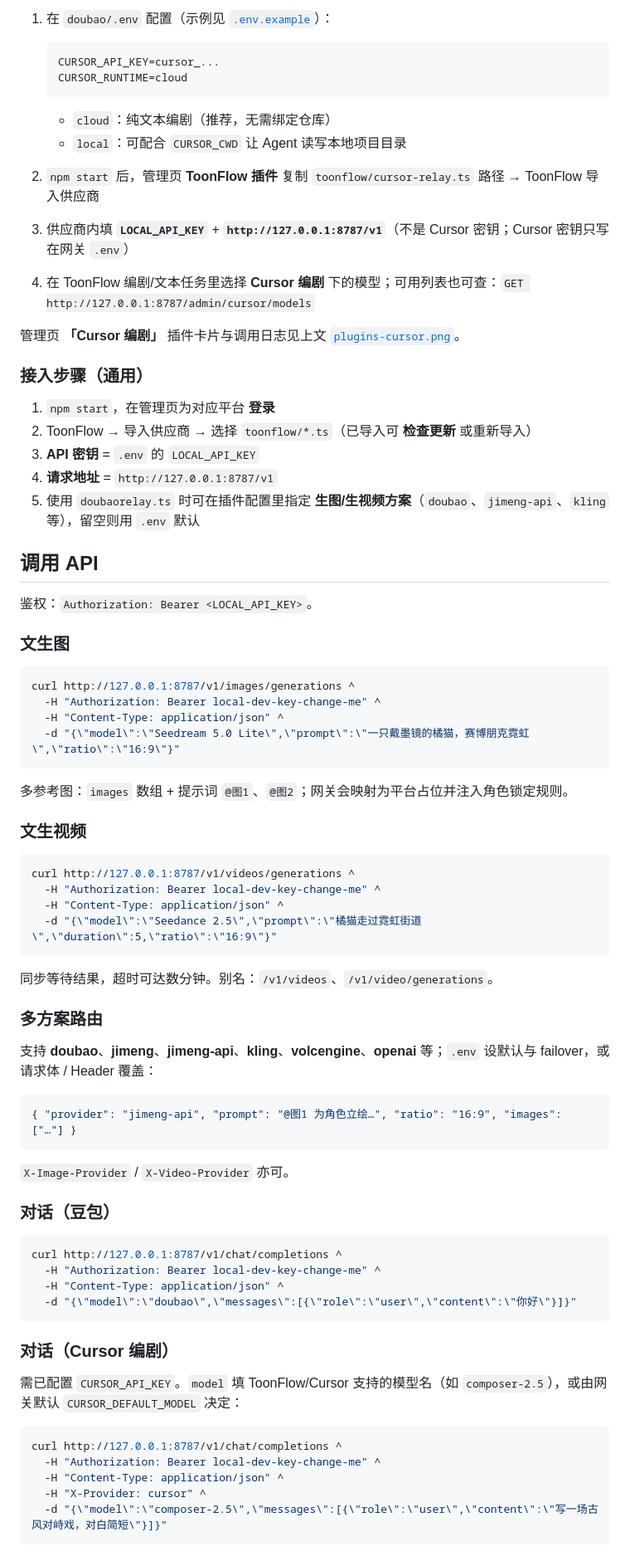
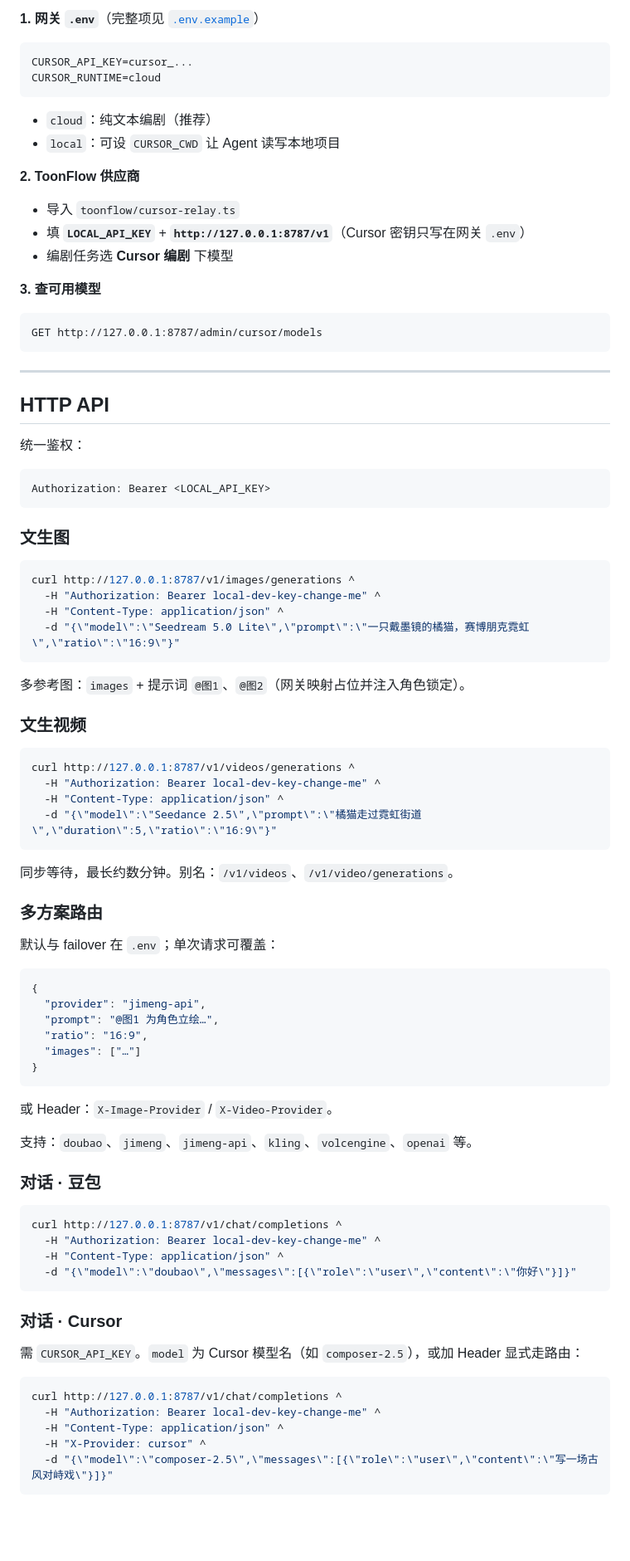
Before and after one commit to linyf-B/doubao-relay, a Markdown page: README.md, the part around one of its changes. Shown at 83% size. Rendered like a GitHub page; blank space fills up the shorter version.

````diff
--- a/README.md
+++ b/README.md
@@ -158,31 +203,35 @@ ToonFlow **设置 → 模型服务** 里可并行启用多个供应商：生图/
 
-1. 在 `doubao/.env` 配置（示例见 [`.env.example`](.env.example)）：
+**1. 网关 `.env`**（完整项见 [`.env.example`](.env.example)）
 
-   ```env
-   CURSOR_API_KEY=cursor_...
-   CURSOR_RUNTIME=cloud
-   ```
+```env
+CURSOR_API_KEY=cursor_...
+CURSOR_RUNTIME=cloud
+```
 
-   - `cloud`：纯文本编剧（推荐，无需绑定仓库）
-   - `local`：可配合 `CURSOR_CWD` 让 Agent 读写本地项目目录
+- `cloud`：纯文本编剧（推荐）
+- `local`：可设 `CURSOR_CWD` 让 Agent 读写本地项目
 
-2. `npm start` 后，管理页 **ToonFlow 插件** 复制 `toonflow/cursor-relay.ts` 路径 → ToonFlow 导入供应商
-3. 供应商内填 **`LOCAL_API_KEY`** + **`http://127.0.0.1:8787/v1`**（不是 Cursor 密钥；Cursor 密钥只写在网关 `.env`）
-4. 在 ToonFlow 编剧/文本任务里选择 **Cursor 编剧** 下的模型；可用列表也可查：`GET http://127.0.0.1:8787/admin/cursor/models`
+**2. ToonFlow 供应商**
 
-管理页 **「Cursor 编剧」** 插件卡片与调用日志见上文 [`plugins-cursor.png`](docs/plugins-cursor.png)。
+- 导入 `toonflow/cursor-relay.ts`
+- 填 **`LOCAL_API_KEY`** + **`http://127.0.0.1:8787/v1`**（Cursor 密钥只写在网关 `.env`）
+- 编剧任务选 **Cursor 编剧** 下模型
 
-### 接入步骤（通用）
+**3. 查可用模型**
 
-1. `npm start`，在管理页为对应平台 **登录**
-2. ToonFlow → 导入供应商 → 选择 `toonflow/*.ts`（已导入可 **检查更新** 或重新导入）
-3. **API 密钥** = `.env` 的 `LOCAL_API_KEY`
-4. **请求地址** = `http://127.0.0.1:8787/v1`
-5. 使用 `doubaorelay.ts` 时可在插件配置里指定 **生图/生视频方案**（`doubao`、`jimeng-api`、`kling` 等），留空则用 `.env` 默认
+```http
+GET http://127.0.0.1:8787/admin/cursor/models
+```
 
-## 调用 API
+---
 
-鉴权：`Authorization: Bearer <LOCAL_API_KEY>`。
+## HTTP API
+
+统一鉴权：
+
+```http
+Authorization: Bearer <LOCAL_API_KEY>
+```
 
 ### 文生图
 
@@ -193,7 +242,7 @@ curl http://127.0.0.1:8787/v1/images/generations ^
   -d "{\"model\":\"Seedream 5.0 Lite\",\"prompt\":\"一只戴墨镜的橘猫，赛博朋克霓虹\",\"ratio\":\"16:9\"}"
 ```
 
-多参考图：`images` 数组 + 提示词 `@图1`、`@图2`；网关会映射为平台占位并注入角色锁定规则。
+多参考图：`images` + 提示词 `@图1`、`@图2`（网关映射占位并注入角色锁定）。
 
 ### 文生视频
 
@@ -204,19 +253,26 @@ curl http://127.0.0.1:8787/v1/videos/generations ^
   -d "{\"model\":\"Seedance 2.5\",\"prompt\":\"橘猫走过霓虹街道\",\"duration\":5,\"ratio\":\"16:9\"}"
 ```
 
-同步等待结果，超时可达数分钟。别名：`/v1/videos`、`/v1/video/generations`。
+同步等待，最长约数分钟。别名：`/v1/videos`、`/v1/video/generations`。
 
 ### 多方案路由
 
-支持 **doubao**、**jimeng**、**jimeng-api**、**kling**、**volcengine**、**openai** 等；`.env` 设默认与 failover，或请求体 / Header 覆盖：
+默认与 failover 在 `.env`；单次请求可覆盖：
 
 ```json
-{ "provider": "jimeng-api", "prompt": "@图1 为角色立绘…", "ratio": "16:9", "images": ["…"] }
+{
+  "provider": "jimeng-api",
+  "prompt": "@图1 为角色立绘…",
+  "ratio": "16:9",
+  "images": ["…"]
+}
 ```
 
-`X-Image-Provider` / `X-Video-Provider` 亦可。
+或 Header：`X-Image-Provider` / `X-Video-Provider`。
 
-### 对话（豆包）
+支持：`doubao`、`jimeng`、`jimeng-api`、`kling`、`volcengine`、`openai` 等。
+
+### 对话 · 豆包
 
 ```bash
 curl http://127.0.0.1:8787/v1/chat/completions ^
@@ -225,14 +281,14 @@ curl http://127.0.0.1:8787/v1/chat/completions ^
   -d "{\"model\":\"doubao\",\"messages\":[{\"role\":\"user\",\"content\":\"你好\"}]}"
 ```
 
-### 对话（Cursor 编剧）
+### 对话 · Cursor
 
-需已配置 `CURSOR_API_KEY`。`model` 填 ToonFlow/Cursor 支持的模型名（如 `composer-2.5`），或由网关默认 `CURSOR_DEFAULT_MODEL` 决定：
+需 `CURSOR_API_KEY`。`model` 为 Cursor 模型名（如 `composer-2.5`），或加 Header 显式走路由：
 
 ```bash
 curl http://127.0.0.1:8787/v1/chat/completions ^
   -H "Authorization: Bearer local-dev-key-change-me" ^
   -H "Content-Type: application/json" ^
   -H "X-Provider: cursor" ^
-  -d "{\"model\":\"composer-2.5\",\"messages\":[{\"role\":\"user\",\"content\":\"写一场古风对峙戏，对白简短\"}]}"
+  -d "{\"model\":\"composer-2.5\",\"messages\":[{\"role\":\"user\",\"content\":\"写一场古风对峙戏\"}]}"
 ```
````
Also changed, not shown: other parts of README.md (+128 -81 lines).
